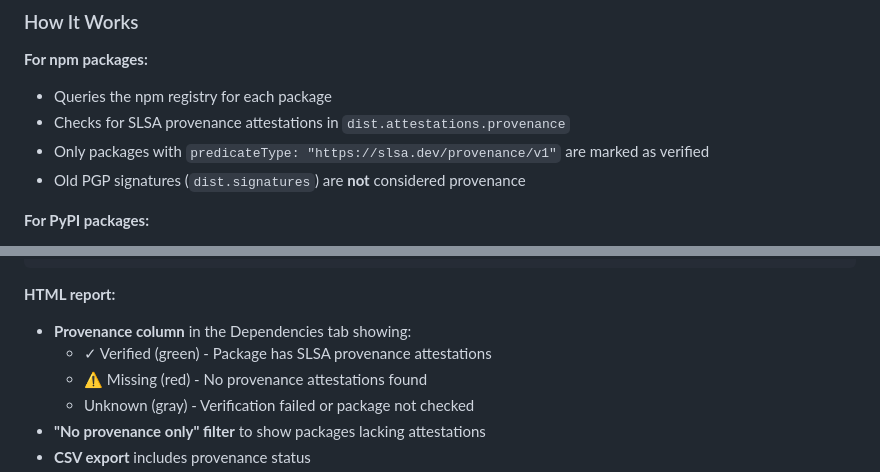
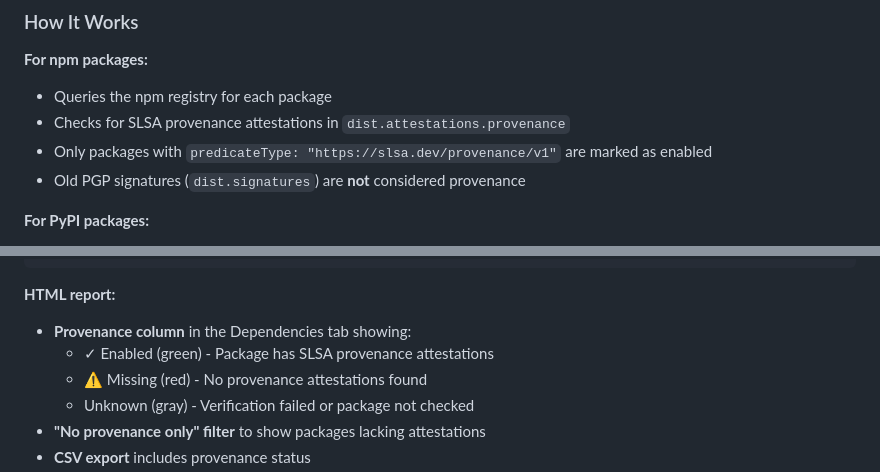
Before and after one commit to Point-Wild/who-touched-my-packages, a Markdown page: README.md, 2 parts joined by grey strips. Drawn GitHub-style.

Commit message:
fix: term

```diff
--- a/README.md
+++ b/README.md
@@ -268,7 +268,7 @@ The tool automatically verifies package provenance to help ensure supply chain s
 **For npm packages:**
 - Queries the npm registry for each package
 - Checks for SLSA provenance attestations in `dist.attestations.provenance`
-- Only packages with `predicateType: "https://slsa.dev/provenance/v1"` are marked as verified
+- Only packages with `predicateType: "https://slsa.dev/provenance/v1"` are marked as enabled
 - Old PGP signatures (`dist.signatures`) are **not** considered provenance
 
 **For PyPI packages:**
@@ -298,7 +298,7 @@ Packages without provenance:
 
 **HTML report:**
 - **Provenance column** in the Dependencies tab showing:
-  - ✓ Verified (green) - Package has SLSA provenance attestations
+  - ✓ Enabled (green) - Package has SLSA provenance attestations
   - ⚠️ Missing (red) - No provenance attestations found
   - Unknown (gray) - Verification failed or package not checked
 - **"No provenance only" filter** to show packages lacking attestations
```
